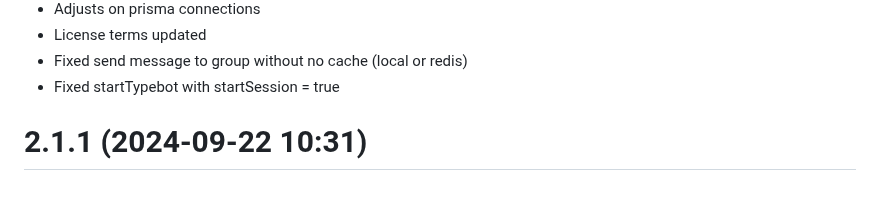
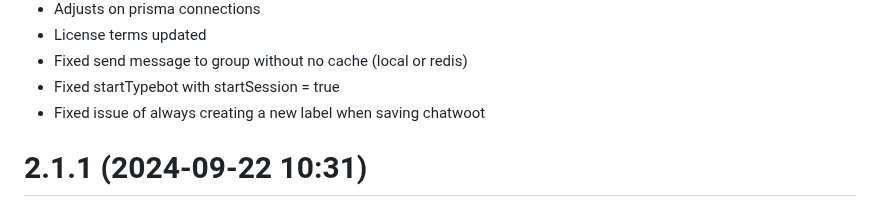
Before and after one commit to EvolutionAPI/evolution-api, a Markdown page: CHANGELOG.md, the part around the change. Drawn GitHub-style.

Commit message:
fix: fixed issue of always creating a new label when saving chatwoot

```diff
--- a/CHANGELOG.md
+++ b/CHANGELOG.md
@@ -24,6 +24,7 @@
 * License terms updated
 * Fixed send message to group without no cache (local or redis)
 * Fixed startTypebot with startSession = true
+* Fixed issue of always creating a new label when saving chatwoot
 
 # 2.1.1 (2024-09-22 10:31)
 
```
